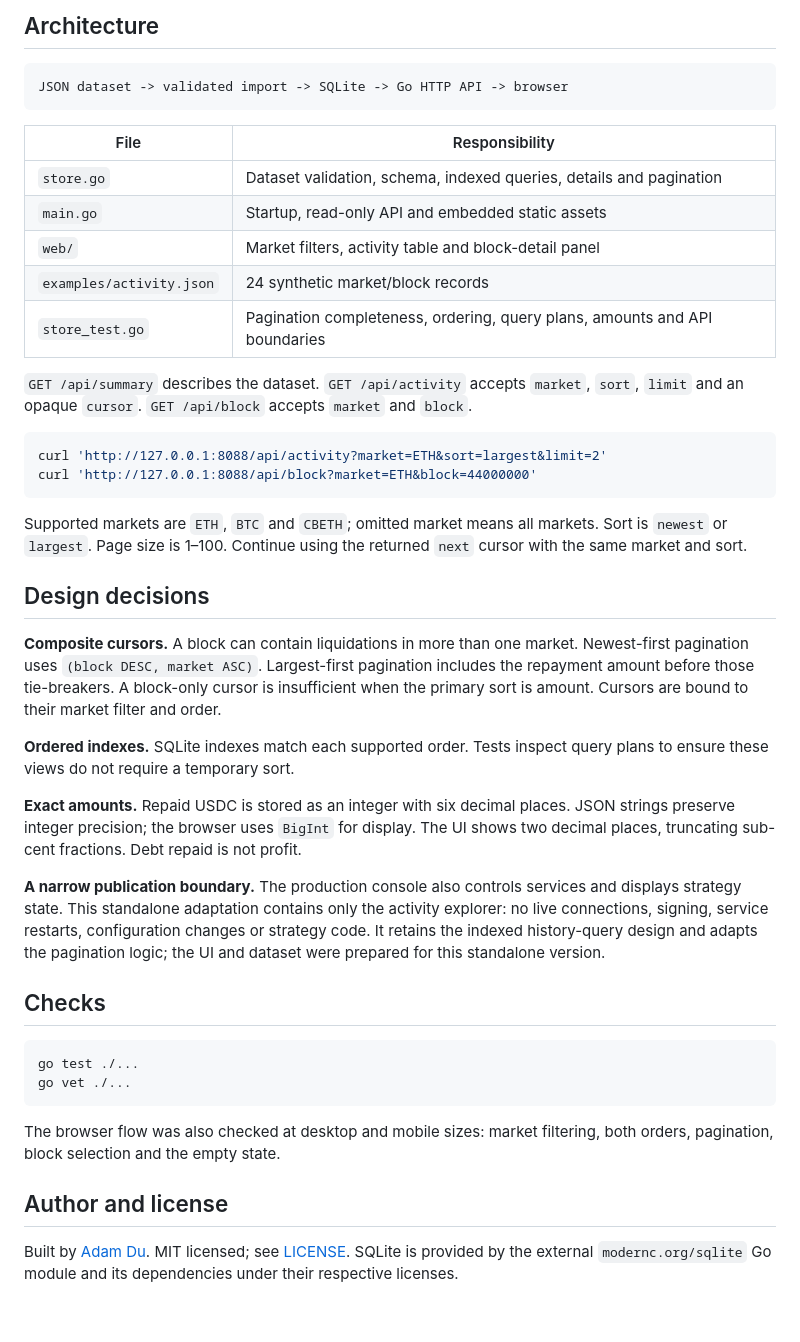
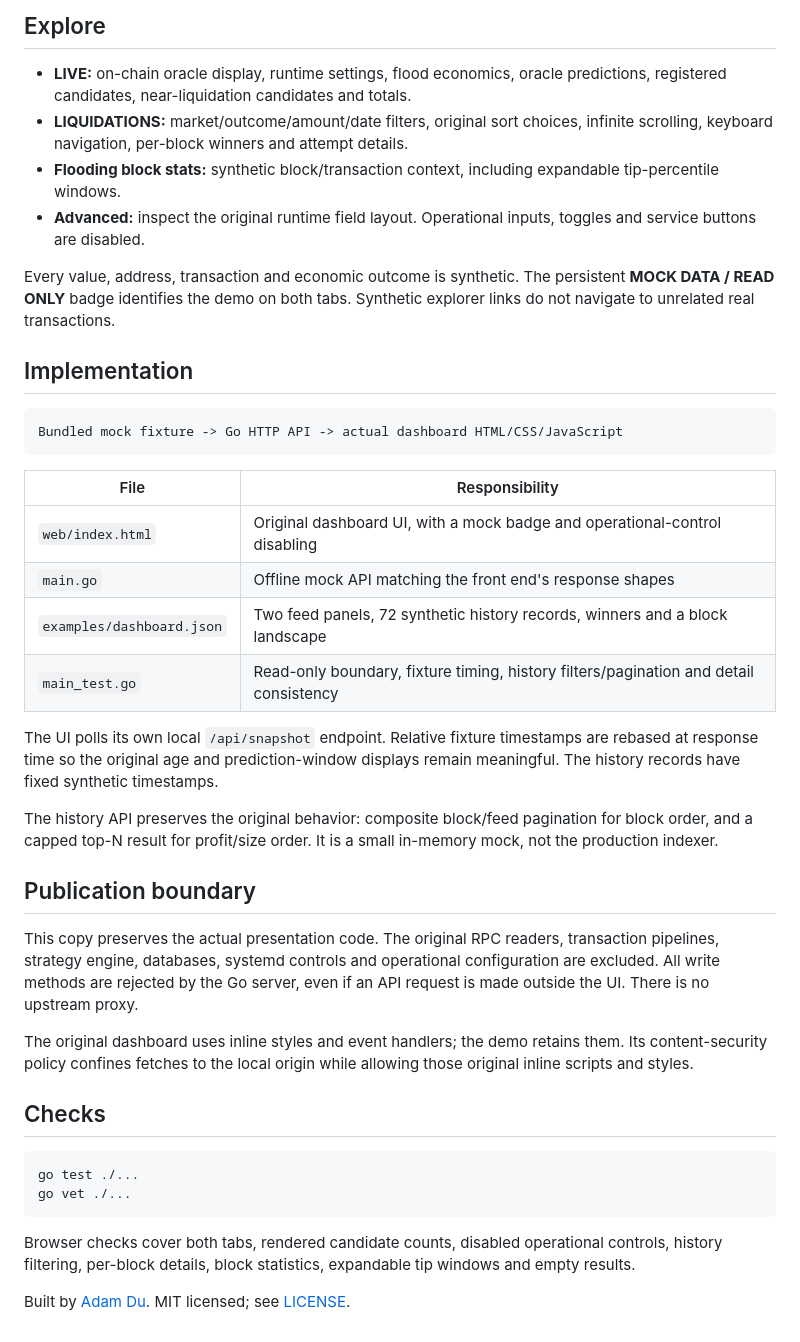
Before and after one commit to Beibei-Du/defi-activity-dashboard, a Markdown page: README.md, the part around the change printed below. Drawn GitHub-style.

````diff
--- a/README.md
+++ b/README.md
@@ -32,36 +24,35 @@ The server imports the JSON dataset into an in-memory SQLite database at startup
 
-## Architecture
+## Explore
+
+- **LIVE:** on-chain oracle display, runtime settings, flood economics, oracle predictions, registered candidates, near-liquidation candidates and totals.
+- **LIQUIDATIONS:** market/outcome/amount/date filters, original sort choices, infinite scrolling, keyboard navigation, per-block winners and attempt details.
+- **Flooding block stats:** synthetic block/transaction context, including expandable tip-percentile windows.
+- **Advanced:** inspect the original runtime field layout. Operational inputs, toggles and service buttons are disabled.
+
+Every value, address, transaction and economic outcome is synthetic. The persistent **MOCK DATA / READ ONLY** badge identifies the demo on both tabs. Synthetic explorer links do not navigate to unrelated real transactions.
+
+## Implementation
 
 ```text
-JSON dataset -> validated import -> SQLite -> Go HTTP API -> browser
+Bundled mock fixture -> Go HTTP API -> actual dashboard HTML/CSS/JavaScript
 ```
 
 | File | Responsibility |
 |---|---|
-| `store.go` | Dataset validation, schema, indexed queries, details and pagination |
-| `main.go` | Startup, read-only API and embedded static assets |
-| `web/` | Market filters, activity table and block-detail panel |
-| `examples/activity.json` | 24 synthetic market/block records |
-| `store_test.go` | Pagination completeness, ordering, query plans, amounts and API boundaries |
+| `web/index.html` | Original dashboard UI, with a mock badge and operational-control disabling |
+| `main.go` | Offline mock API matching the front end's response shapes |
+| `examples/dashboard.json` | Two feed panels, 72 synthetic history records, winners and a block landscape |
+| `main_test.go` | Read-only boundary, fixture timing, history filters/pagination and detail consistency |
 
-`GET /api/summary` describes the dataset. `GET /api/activity` accepts `market`, `sort`, `limit` and an opaque `cursor`. `GET /api/block` accepts `market` and `block`.
+The UI polls its own local `/api/snapshot` endpoint. Relative fixture timestamps are rebased at response time so the original age and prediction-window displays remain meaningful. The history records have fixed synthetic timestamps.
 
-```bash
-curl 'http://127.0.0.1:8088/api/activity?market=ETH&sort=largest&limit=2'
-curl 'http://127.0.0.1:8088/api/block?market=ETH&block=44000000'
-```
+The history API preserves the original behavior: composite block/feed pagination for block order, and a capped top-N result for profit/size order. It is a small in-memory mock, not the production indexer.
 
-Supported markets are `ETH`, `BTC` and `CBETH`; omitted market means all markets. Sort is `newest` or `largest`. Page size is 1–100. Continue using the returned `next` cursor with the same market and sort.
+## Publication boundary
 
-## Design decisions
+This copy preserves the actual presentation code. The original RPC readers, transaction pipelines, strategy engine, databases, systemd controls and operational configuration are excluded. All write methods are rejected by the Go server, even if an API request is made outside the UI. There is no upstream proxy.
 
-**Composite cursors.** A block can contain liquidations in more than one market. Newest-first pagination uses `(block DESC, market ASC)`. Largest-first pagination includes the repayment amount before those tie-breakers. A block-only cursor is insufficient when the primary sort is amount. Cursors are bound to their market filter and order.
-
-**Ordered indexes.** SQLite indexes match each supported order. Tests inspect query plans to ensure these views do not require a temporary sort.
-
-**Exact amounts.** Repaid USDC is stored as an integer with six decimal places. JSON strings preserve integer precision; the browser uses `BigInt` for display. The UI shows two decimal places, truncating sub-cent fractions. Debt repaid is not profit.
-
-**A narrow publication boundary.** The production console also controls services and displays strategy state. This standalone adaptation contains only the activity explorer: no live connections, signing, service restarts, configuration changes or strategy code. It retains the indexed history-query design and adapts the pagination logic; the UI and dataset were prepared for this standalone version.
+The original dashboard uses inline styles and event handlers; the demo retains them. Its content-security policy confines fetches to the local origin while allowing those original inline scripts and styles.
 
 ## Checks
 
@@ -70,8 +61,6 @@ go test ./...
 go vet ./...
 ```
 
-The browser flow was also checked at desktop and mobile sizes: market filtering, both orders, pagination, block selection and the empty state.
+Browser checks cover both tabs, rendered candidate counts, disabled operational controls, history filtering, per-block details, block statistics, expandable tip windows and empty results.
 
-## Author and license
-
-Built by [Adam Du](https://github.com/Beibei-Du). MIT licensed; see [LICENSE](LICENSE). SQLite is provided by the external `modernc.org/sqlite` Go module and its dependencies under their respective licenses.
+Built by [Adam Du](https://github.com/Beibei-Du). MIT licensed; see [LICENSE](LICENSE).
````
Also changed, not shown: other parts of README.md (+7 -15 lines), docs/dashboard-desktop.png, docs/dashboard-liquidations.png (added), docs/dashboard-mobile.png, 12 other files.
